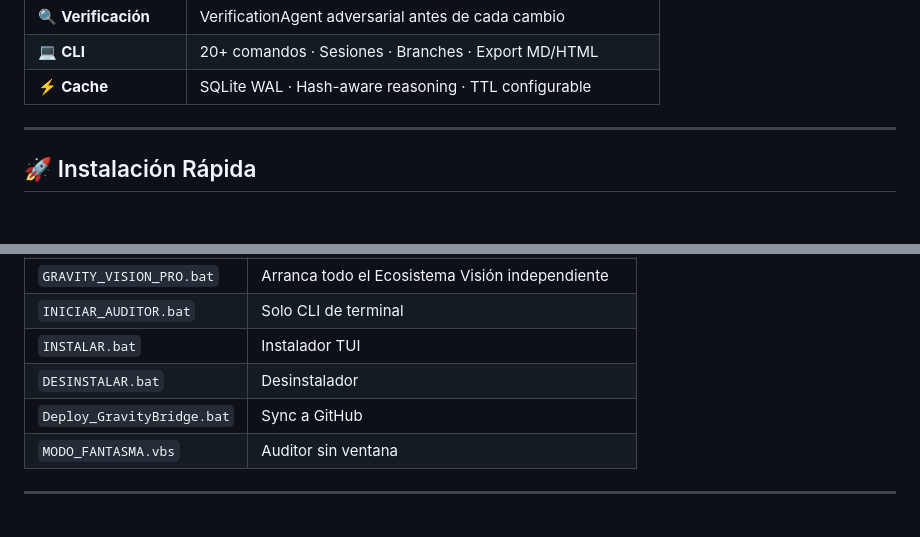
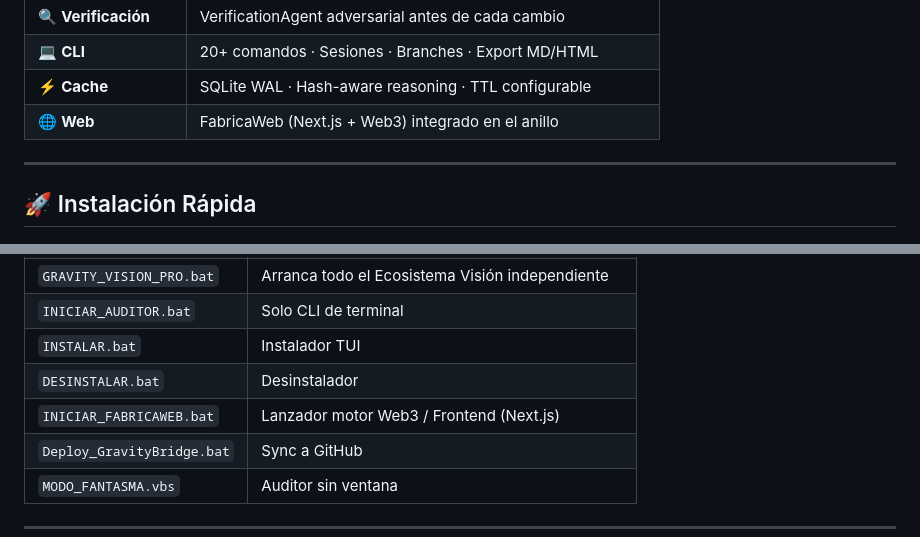
Before and after one commit to DarckRovert/Gravity_AI_bridge, a Markdown page: README.md, 2 parts joined by grey strips. Drawn GitHub-style.

Commit message:
feat: Gravity AI Bridge V9.3.1 PRO sync 2026-04-13 21:38

```diff
--- a/README.md
+++ b/README.md
@@ -25,6 +25,7 @@
 | 🔍 **Verificación** | VerificationAgent adversarial antes de cada cambio |
 | 💻 **CLI** | 20+ comandos · Sesiones · Branches · Export MD/HTML |
 | ⚡ **Cache** | SQLite WAL · Hash-aware reasoning · TTL configurable |
+| 🌐 **Web** | FabricaWeb (Next.js + Web3) integrado en el anillo |
 
 ---
 
@@ -77,6 +78,7 @@ Esto levanta automáticamente:
 | `INICIAR_AUDITOR.bat` | Solo CLI de terminal |
 | `INSTALAR.bat` | Instalador TUI |
 | `DESINSTALAR.bat` | Desinstalador |
+| `INICIAR_FABRICAWEB.bat` | Lanzador motor Web3 / Frontend (Next.js) |
 | `Deploy_GravityBridge.bat` | Sync a GitHub |
 | `MODO_FANTASMA.vbs` | Auditor sin ventana |
 
```
